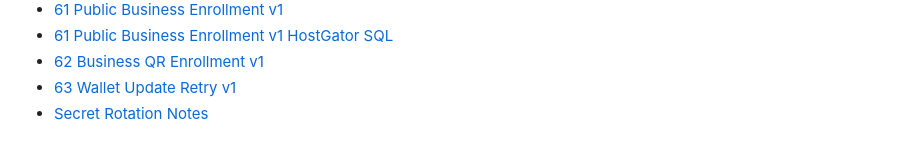
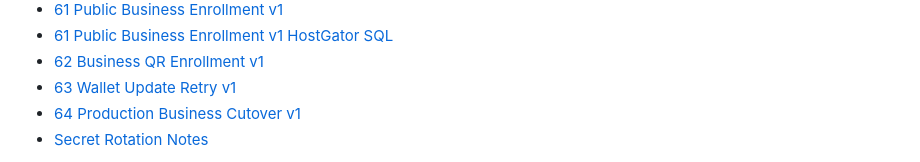
Before and after one commit to ingelabmx/DigitalCardsAppProject, a Markdown page: MIGRATION_NOTES.md, the part around one of its changes. Drawn GitHub-style.

```diff
--- a/MIGRATION_NOTES.md
+++ b/MIGRATION_NOTES.md
@@ -81,5 +81,6 @@ Indice de contexto para iniciar la migracion ordenada de `DigitalCardsApp`:
 - [61 Public Business Enrollment v1 HostGator SQL](docs/migration-context/61-public-business-enrollment-v1-hostgator.sql)
 - [62 Business QR Enrollment v1](docs/migration-context/62-business-qr-enrollment-v1.md)
 - [63 Wallet Update Retry v1](docs/migration-context/63-wallet-update-retry-v1.md)
+- [64 Production Business Cutover v1](docs/migration-context/64-production-business-cutover-v1.md)
 - [Secret Rotation Notes](docs/security/SECRET_ROTATION.md)
 
```
Also changed, not shown: other parts of MIGRATION_NOTES.md (+1 -1 lines), README.md (+10 -0 lines), docs/migration-context/64-production-business-cutover-v1.md (added, +124 -0 lines).
